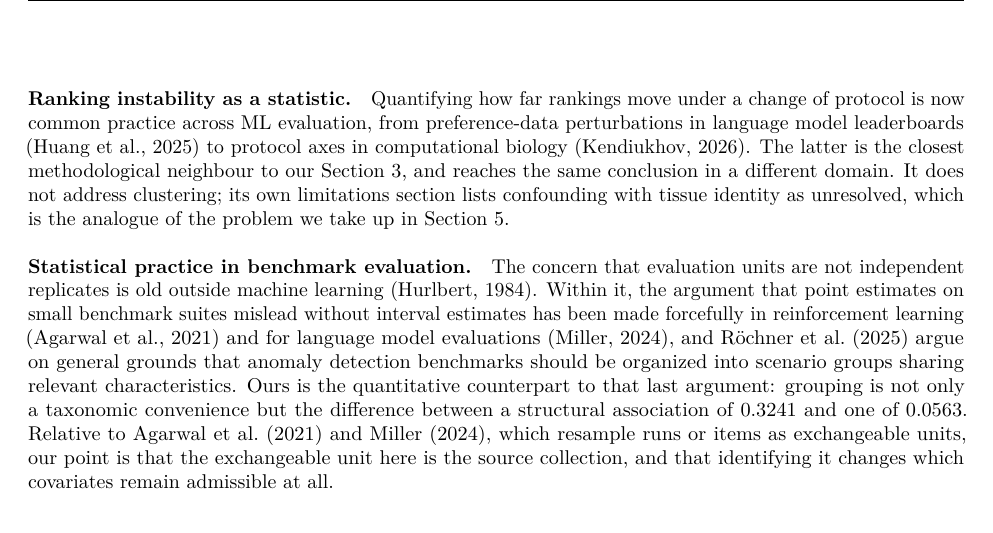
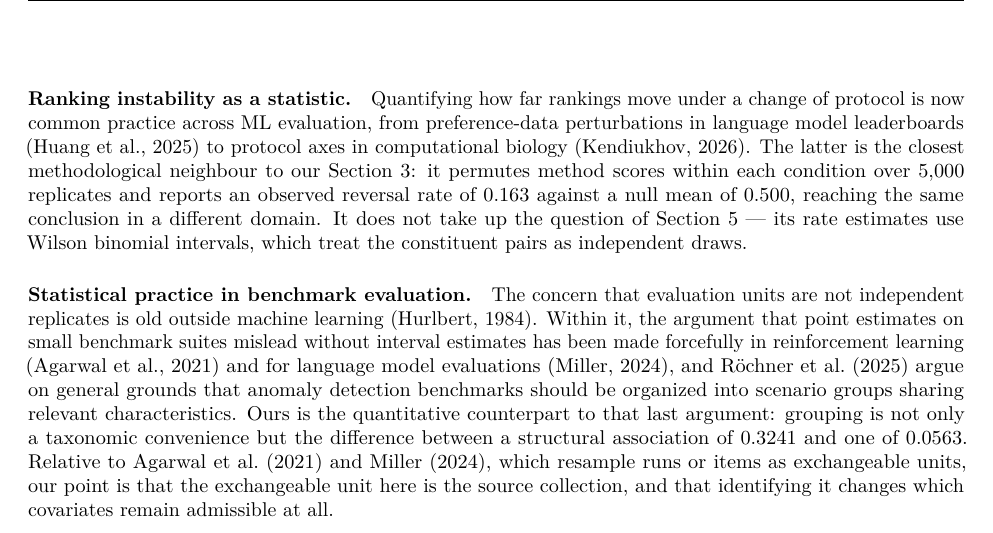
Before and after one commit to mandu5/structure-aware-tsad-evaluation, a LaTeX paper (paper/main.tex): part of page 9 of 12, cut so that both start at the same text. Compiled offline with pdfLaTeX.

Commit message:
fix: correct the characterization of Kendiukhov et al.
The manuscript claimed that paper's limitations section lists confounding with
tissue identity as unresolved. Reading the full text, that is wrong twice
over: tissue context is one of the four protocol axes it deliberately
quantifies (19.3% reversal), not an unaddressed confound, and its Limitations
section is about relying on summary outputs rather than replicate-level
prediction matrices.

Replaced with what the paper actually says and what is checkable: it permutes
method scores within each condition over 5,000 replicates, reports an observed
reversal rate of 0.163 against a null mean of 0.500 (null 95% interval
0.385-0.615), and constructs its rate estimates with Wilson binomial intervals
-- which treat the constituent pairs as independent draws, and so leave the
clustering question of our Section 5 open. That is a stronger and verifiable
contrast than the one it replaces.

Co-Authored-By: Claude Opus 5 (1M context) <noreply@anthropic.com>

```diff
--- a/paper/main.tex
+++ b/paper/main.tex
@@ -706,10 +706,12 @@ move under a change of protocol is now common practice across ML evaluation,
 from preference-data perturbations in language model leaderboards
 \citep{dropping2025preferences} to protocol axes in computational biology
 \citep{kendiukhov2026quantifying}. The latter is the closest methodological
-neighbour to our Section~\ref{sec:null}, and reaches the same conclusion in a
-different domain. It does not address clustering; its own limitations section
-lists confounding with tissue identity as unresolved, which is the analogue of
-the problem we take up in Section~\ref{sec:cluster}.
+neighbour to our Section~\ref{sec:null}: it permutes method scores within each
+condition over $5{,}000$ replicates and reports an observed reversal rate of
+$0.163$ against a null mean of $0.500$, reaching the same conclusion in a
+different domain. It does not take up the question of Section~\ref{sec:cluster}
+--- its rate estimates use Wilson binomial intervals, which treat the
+constituent pairs as independent draws.
 
 \paragraph{Statistical practice in benchmark evaluation.} The concern that
 evaluation units are not independent replicates is old outside machine learning
```
Also changed, not shown: paper/main.pdf.
